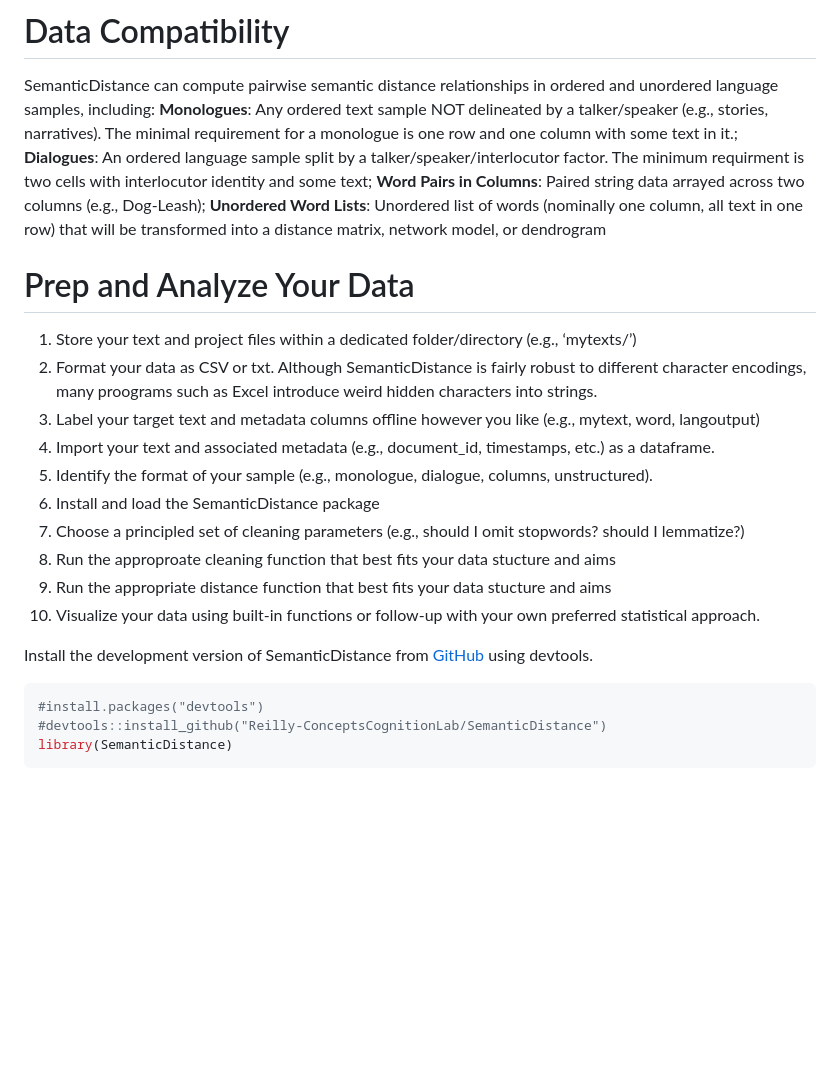
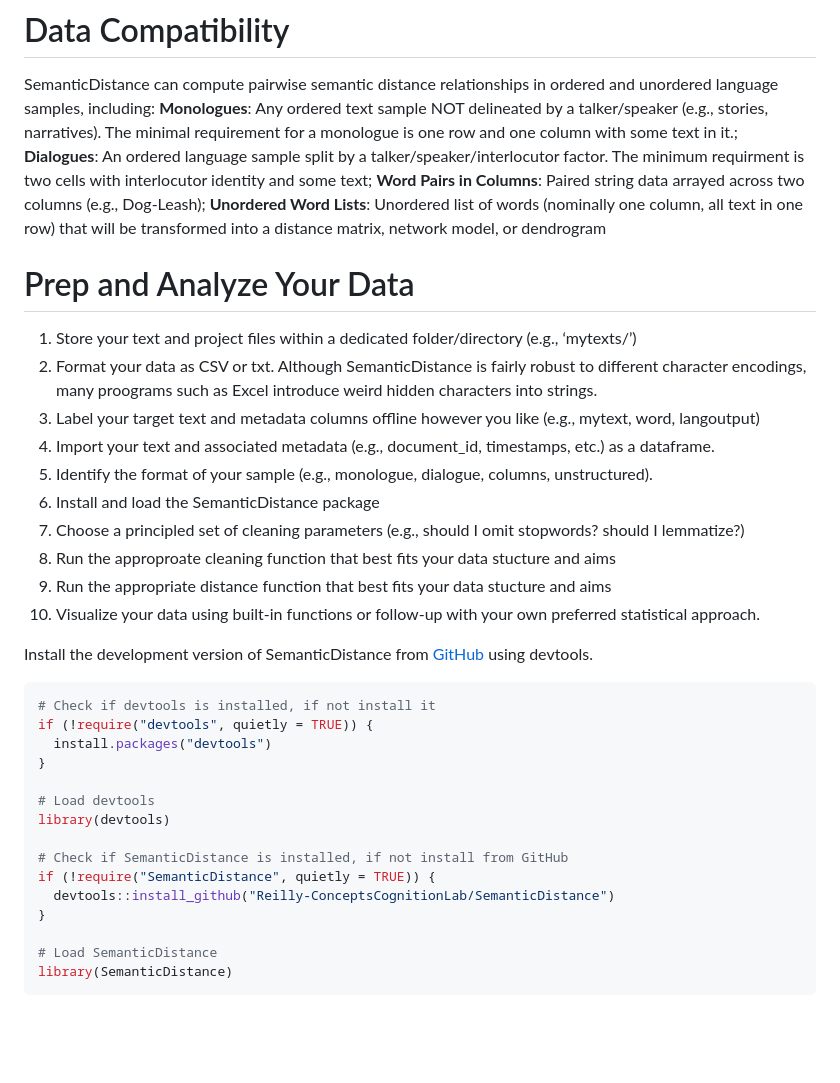
Before and after one commit to Reilly-ConceptsCognitionLab/SemanticDistance, a Markdown page: README.md, the part around one of its changes. Drawn GitHub-style; blank space fills up the shorter version.

````diff
--- a/README.md
+++ b/README.md
@@ -27,41 +27,53 @@ two cells with interlocutor identity and some text; **Word Pairs in
 Columns**: Paired string data arrayed across two columns (e.g.,
 Dog-Leash); **Unordered Word Lists**: Unordered list of words (nominally
 one column, all text in one row) that will be transformed into a
-distance matrix, network model, or dendrogram <br/>
+distance matrix, network model, or dendrogram <br>
 
 # Prep and Analyze Your Data
 
 1)  Store your text and project files within a dedicated
-    folder/directory (e.g., ‘mytexts/’) <br/>
+    folder/directory (e.g., ‘mytexts/’) <br>
 2)  Format your data as CSV or txt. Although SemanticDistance is fairly
     robust to different character encodings, many proograms such as
-    Excel introduce weird hidden characters into strings. <br/>
+    Excel introduce weird hidden characters into strings. <br>
 3)  Label your target text and metadata columns offline however you like
-    (e.g., mytext, word, langoutput) <br/>
+    (e.g., mytext, word, langoutput) <br>
 4)  Import your text and associated metadata (e.g., document_id,
-    timestamps, etc.) as a dataframe. <br/>
+    timestamps, etc.) as a dataframe. <br>
 5)  Identify the format of your sample (e.g., monologue, dialogue,
-    columns, unstructured). <br/>
-6)  Install and load the SemanticDistance package <br/>
+    columns, unstructured). <br>
+6)  Install and load the SemanticDistance package <br>
 7)  Choose a principled set of cleaning parameters (e.g., should I omit
-    stopwords? should I lemmatize?) <br/>
+    stopwords? should I lemmatize?) <br>
 8)  Run the approproate cleaning function that best fits your data
-    stucture and aims <br/>
+    stucture and aims <br>
 9)  Run the appropriate distance function that best fits your data
-    stucture and aims <br/>
+    stucture and aims <br>
 10) Visualize your data using built-in functions or follow-up with your
-    own preferred statistical approach. <br/>
+    own preferred statistical approach. <br>
 
 Install the development version of SemanticDistance from
 [GitHub](https://github.com/) using devtools.
 
 ``` r
-#install.packages("devtools")
-#devtools::install_github("Reilly-ConceptsCognitionLab/SemanticDistance")
+# Check if devtools is installed, if not install it
+if (!require("devtools", quietly = TRUE)) {
+  install.packages("devtools")
+}
+
+# Load devtools
+library(devtools)
+
+# Check if SemanticDistance is installed, if not install from GitHub
+if (!require("SemanticDistance", quietly = TRUE)) {
+  devtools::install_github("Reilly-ConceptsCognitionLab/SemanticDistance")
+}
+
+# Load SemanticDistance
 library(SemanticDistance)
 ```
 
-<br/> <br/>
+<br> <br>
 
 # Monologues
 
````
Also changed, not shown: other parts of README.md (+75 -77 lines), man/figures/README-unnamed-chunk-14-1.png, 3 other files.
